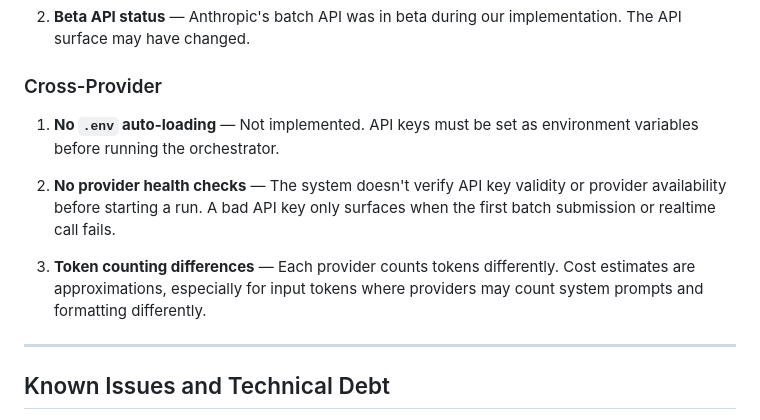
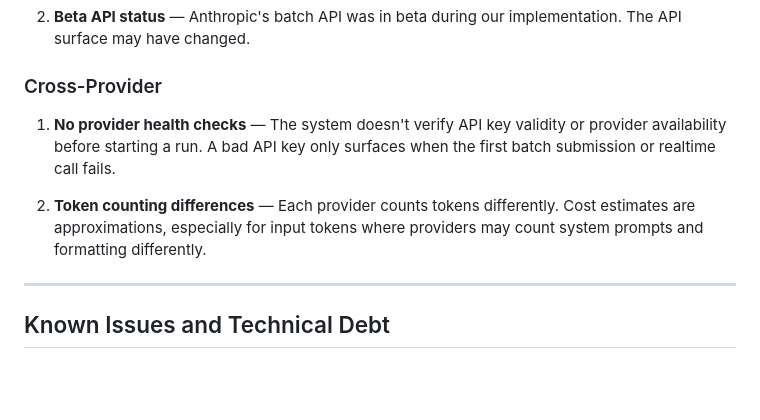
Before and after one commit to andrewstellman/octobatch, a Markdown page: specs/PROVIDERS.md, the part around the change. Rendered like a GitHub page; blank space fills up the shorter version.

```diff
--- a/specs/PROVIDERS.md
+++ b/specs/PROVIDERS.md
@@ -281,11 +281,9 @@ Pricing comes from the model registry. The TUI's `compute_cost()` helper and the
 
 ### Cross-Provider
 
-1. **No `.env` auto-loading** — Not implemented. API keys must be set as environment variables before running the orchestrator.
+1. **No provider health checks** — The system doesn't verify API key validity or provider availability before starting a run. A bad API key only surfaces when the first batch submission or realtime call fails.
 
-2. **No provider health checks** — The system doesn't verify API key validity or provider availability before starting a run. A bad API key only surfaces when the first batch submission or realtime call fails.
-
-3. **Token counting differences** — Each provider counts tokens differently. Cost estimates are approximations, especially for input tokens where providers may count system prompts and formatting differently.
+2. **Token counting differences** — Each provider counts tokens differently. Cost estimates are approximations, especially for input tokens where providers may count system prompts and formatting differently.
 
 ---
 
```
Also changed, not shown: AGENTS.md (+1 -1 lines).
